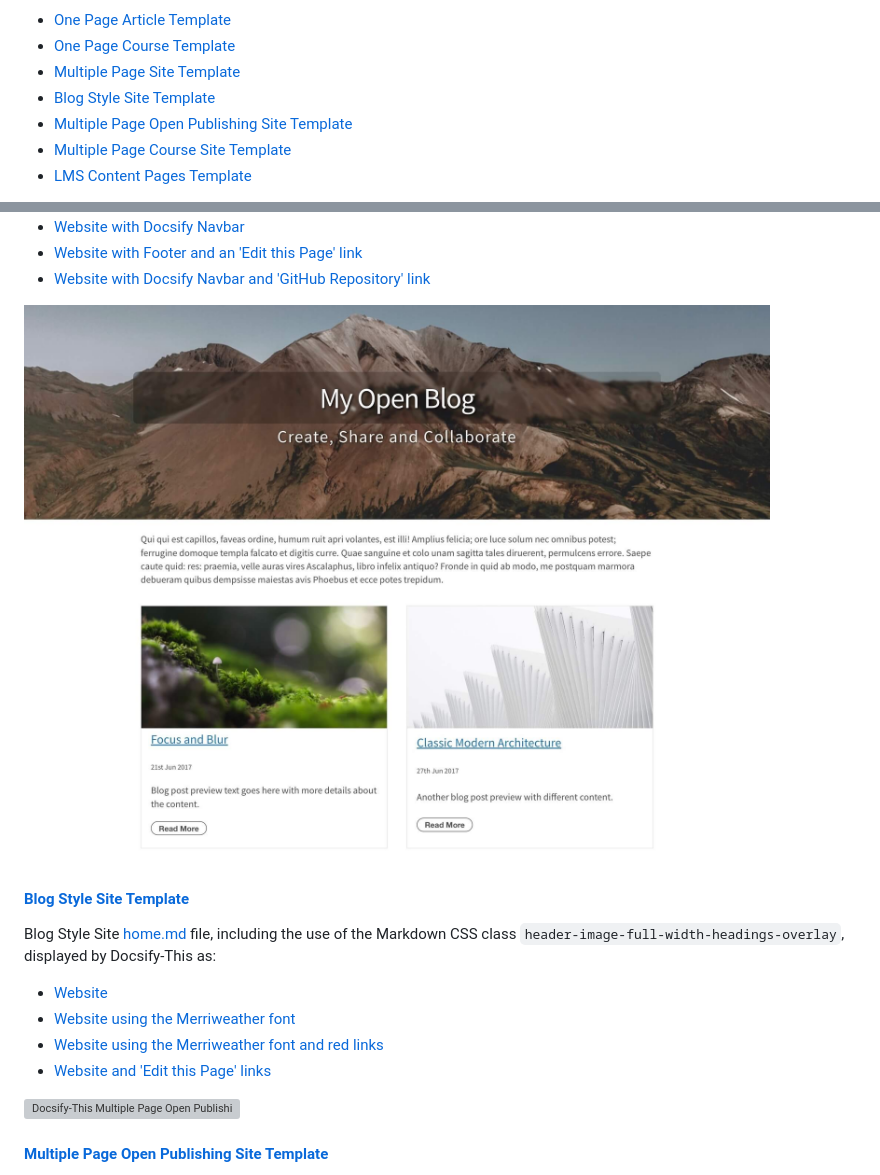
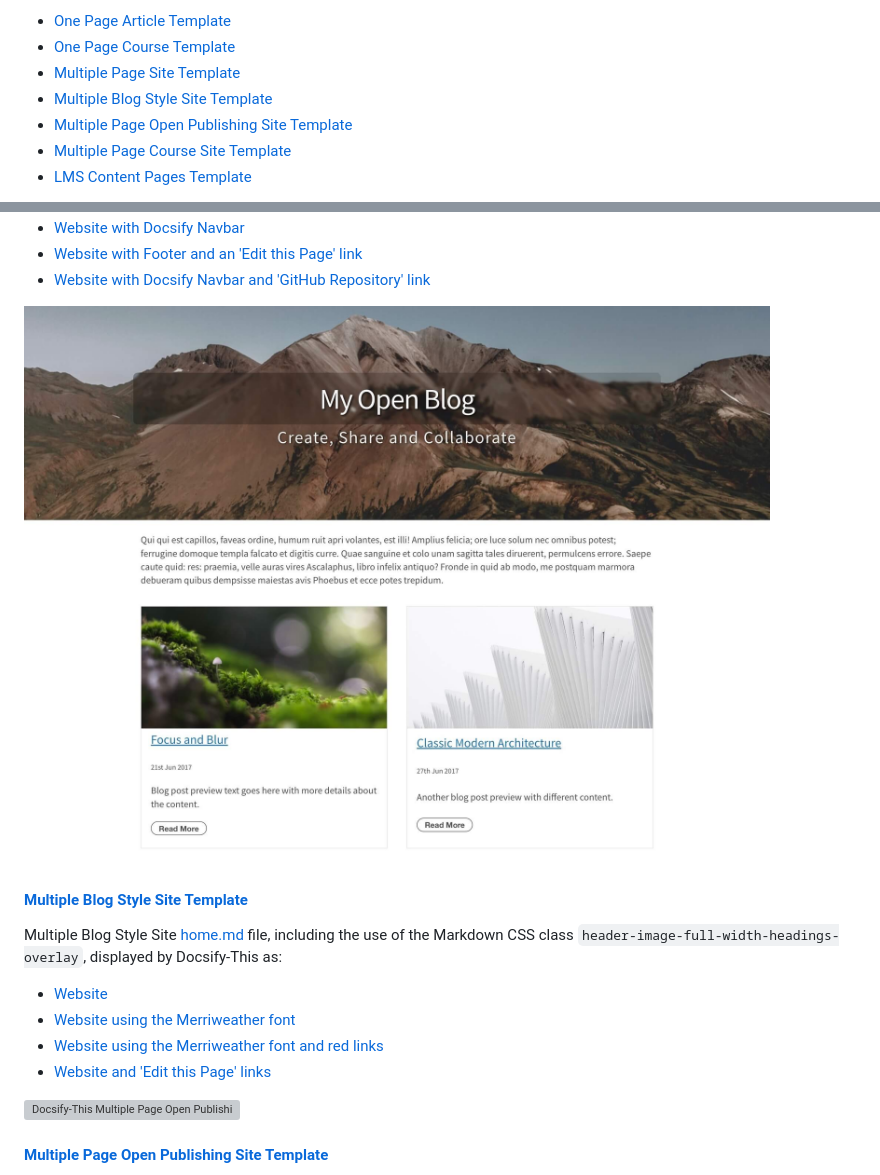
Before and after one commit to paulhibbitts/test-docsify-this, a Markdown page: docs/README.md, 2 parts joined by grey strips. GitHub-like rendering; grey boxes are pictures that could not be loaded.

```diff
--- a/docs/README.md
+++ b/docs/README.md
@@ -873,7 +873,7 @@ To edit a file in GitHub, tap the **Pencil** icon (Edit file) in the upper-right
 - [One Page Article Template](/?id=docsify-this-one-page-article-template)
 - [One Page Course Template](/?id=docsify-this-one-page-course-template)
 - [Multiple Page Site Template](/?id=docsify-this-multiple-page-site-template)
-- [Blog Style Site Template](/?id=docsify-this-blog-style-site-template)
+- [Multiple Blog Style Site Template](/?id=docsify-this-blog-style-site-template)
 - [Multiple Page Open Publishing Site Template](/?id=docsify-this-multiple-page-open-publishing-site-template)
 - [Multiple Page Course Site Template](/?id=docsify-this-multiple-page-course-site-template)
 - [LMS Content Pages Template](/?id=docsify-this-lms-content-pages-template)
@@ -954,20 +954,20 @@ Multiple Page Site [home.md](https://github.com/hibbitts-design/docsify-this-mul
 
 <div class="docsifythiscolumn35" >
 
-![Docsify-This Blog Style Site](images/docsify-this-blog-style-site.jpg ":class=docsify-this-screenshot")
+![Docsify-This Multiple Blog Style Site](images/docsify-this-multiple-page-blog-style-site.jpg ":class=docsify-this-screenshot")
 
 </div>
 
 <div class="docsifythiscolumn65" >
 
-<h4 id="docsify-this-blog-style-site-template"><a href="https://github.com/hibbitts-design/docsify-this-blog-style-site">Blog Style Site Template</a></h4>
-
-Blog Style Site [home.md](https://github.com/hibbitts-design/docsify-this-blog-style-site/blob/main/home.md) file, including the use of the Markdown CSS class `header-image-full-width-headings-overlay`, displayed by Docsify-This as:
-
-- [Website](https://preview-v2.docsify-this.net/?basePath=https://raw.githubusercontent.com/hibbitts-design/docsify-this-blog-style-site/main&homepage=home.md "Docsify-This Blog Style Site - Website")
-- [Website using the Merriweather font](https://preview-v2.docsify-this.net/?basePath=https://raw.githubusercontent.com/hibbitts-design/docsify-this-blog-style-site/main&homepage=home.md&font-family=Merriweather,Georgia,serif "Docsify-This Blog Style Site - Website using the Merriweather font")
-- [Website using the Merriweather font and red links](https://preview-v2.docsify-this.net/?basePath=https://raw.githubusercontent.com/hibbitts-design/docsify-this-blog-style-site/main&homepage=home.md&font-family=Merriweather,Georgia,serif&link-color=CC0000 "Docsify-This Blog Style Site - Website using the Merriweather font and red links")
-- [Website and 'Edit this Page' links](https://preview-v2.docsify-this.net/?basePath=https://raw.githubusercontent.com/hibbitts-design/docsify-this-blog-style-site/main&homepage=home.md&edit-link=https://github.com/hibbitts-design/docsify-this-blog-style-site/blob/main/home.md "Docsify-This Blog Style Site - Website with 'Edit this Page' link")
+<h4 id="docsify-this-blog-style-site-template"><a href="https://github.com/hibbitts-design/docsify-this-multiple-page-blog-style-site">Multiple Blog Style Site Template</a></h4>
+
+Multiple Blog Style Site [home.md](https://github.com/hibbitts-design/docsify-this-multiple-page-blog-style-site/blob/main/home.md) file, including the use of the Markdown CSS class `header-image-full-width-headings-overlay`, displayed by Docsify-This as:
+
+- [Website](https://preview-v2.docsify-this.net/?basePath=https://raw.githubusercontent.com/hibbitts-design/docsify-this-multiple-page-blog-style-site/main&homepage=home.md "Docsify-This Multiple Blog Style Site - Website")
+- [Website using the Merriweather font](https://preview-v2.docsify-this.net/?basePath=https://raw.githubusercontent.com/hibbitts-design/docsify-this-multiple-page-blog-style-site/main&homepage=home.md&font-family=Merriweather,Georgia,serif "Docsify-This Multiple Blog Style Site - Website using the Merriweather font")
+- [Website using the Merriweather font and red links](https://preview-v2.docsify-this.net/?basePath=https://raw.githubusercontent.com/hibbitts-design/docsify-this-multiple-page-blog-style-site/main&homepage=home.md&font-family=Merriweather,Georgia,serif&link-color=CC0000 "Docsify-This Multiple Blog Style Site - Website using the Merriweather font and red links")
+- [Website and 'Edit this Page' links](https://preview-v2.docsify-this.net/?basePath=https://raw.githubusercontent.com/hibbitts-design/docsify-this-multiple-page-blog-style-site/main&homepage=home.md&edit-link=https://github.com/hibbitts-design/docsify-this-multiple-page-blog-style-site/blob/main/home.md "Docsify-This Multiple Blog Style Site - Website with 'Edit this Page' link")
 
 </div>
 
```
Also changed, not shown: README.md (+11 -11 lines), docs/images/docsify-this-multiple-page-blog-style-site-readme.png (renamed from docs/images/docsify-this-blog-style-site-readme.png), docs/images/docsify-this-multiple-page-blog-style-site.jpg (renamed from docs/images/docsify-this-blog-style-site.jpg).
